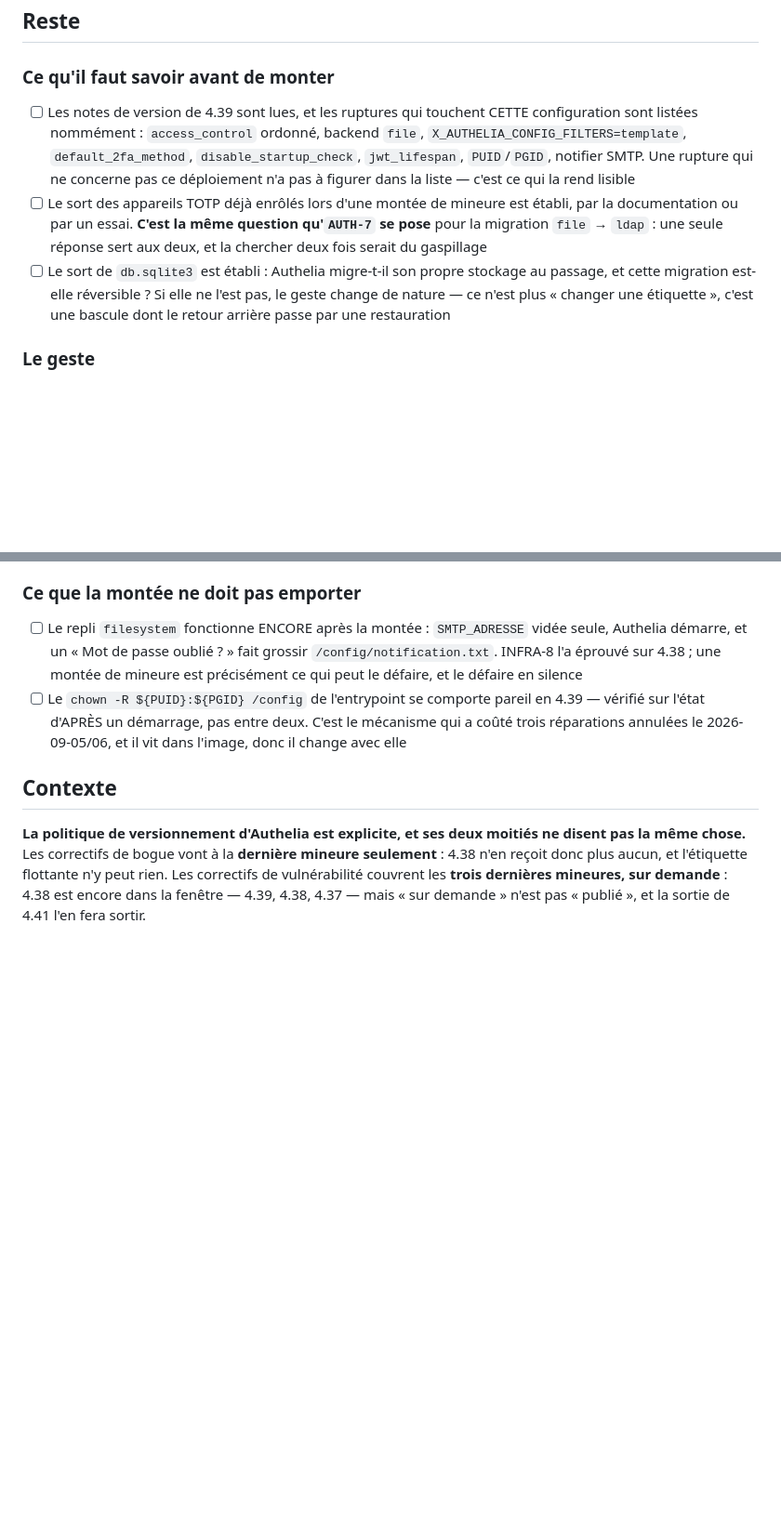
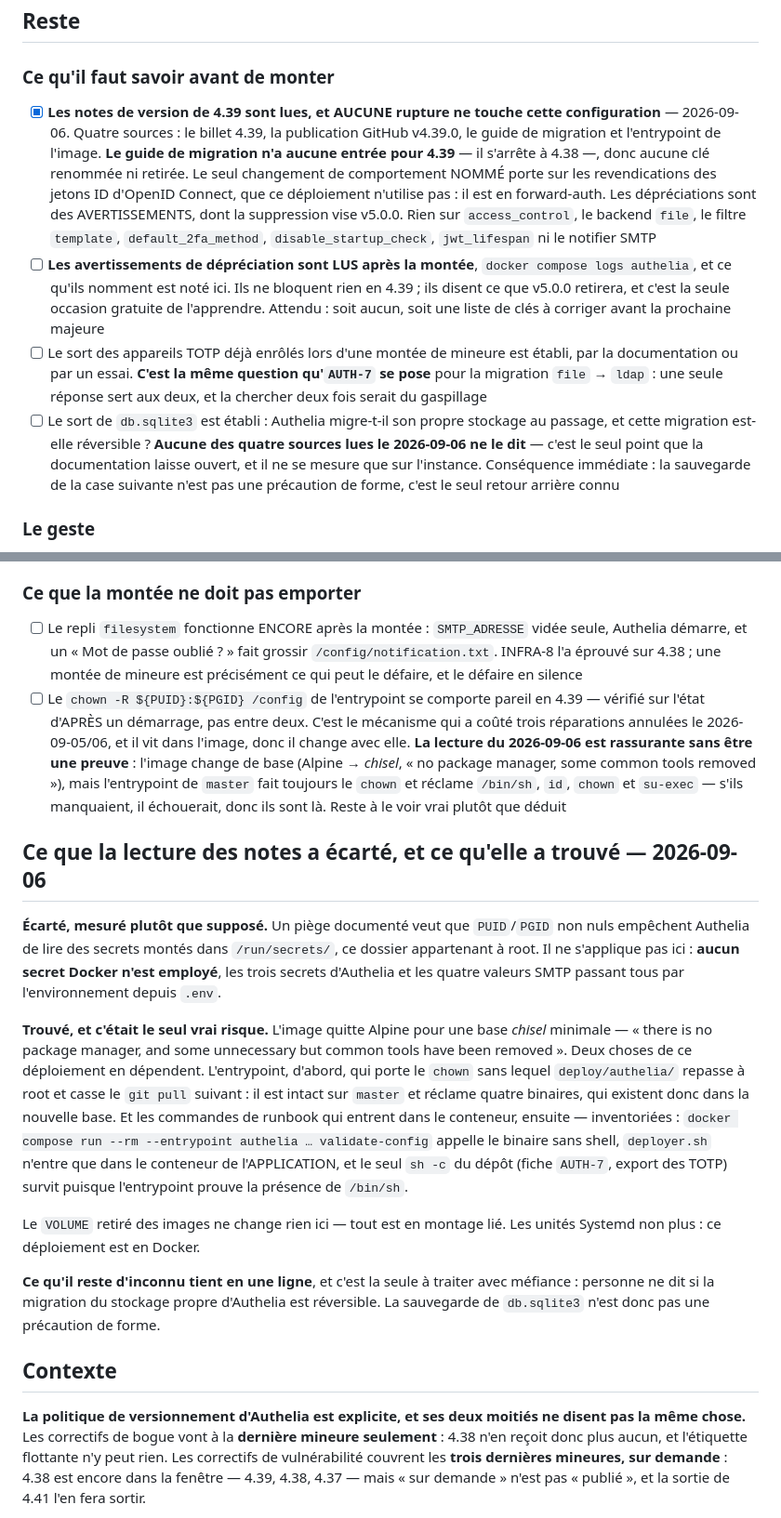
Before and after one commit to Hsbtqemy/BD_ditor, a Markdown page: pilotage/INFRA-9.md, 2 parts joined by grey strips. Shown at 93% size. Rendered like a GitHub page; blank space fills up the shorter version.

Commit message:
INFRA-9 : les notes de 4.39 sont lues — rien ne casse, sauf peut-être le stockage
Quatre sources : le billet 4.39, la publication GitHub, le guide de migration et
l'entrypoint de l'image. Le guide de migration N'A AUCUNE ENTRÉE pour 4.39 — il
s'arrête à 4.38 — donc aucune clé renommée ni retirée. Le seul changement de
comportement nommé porte sur les revendications des jetons ID d'OpenID Connect,
que ce déploiement n'utilise pas : il est en forward-auth. Les dépréciations sont
des avertissements, leur suppression vise v5.0.0.

Un piège écarté par mesure : PUID/PGID non nuls empêchent de lire les secrets
montés dans /run/secrets/, mais aucun secret Docker n'est employé ici — les trois
secrets d'Authelia et les quatre valeurs SMTP passent tous par l'environnement.

Le seul vrai risque trouvé : l'image quitte Alpine pour une base chisel, « no
package manager, some common tools removed ». Deux choses en dépendent.
L'entrypoint, qui porte le chown sans lequel deploy/authelia/ repasse à root et
casse le git pull suivant — intact sur master, et il réclame /bin/sh, id, chown
et su-exec, qui existent donc dans la nouvelle base. Et les commandes de runbook
entrant dans le conteneur, inventoriées : validate-config appelle le binaire sans
shell, deployer.sh n'entre que dans le conteneur de l'application, et le seul
sh -c du dépôt survit puisque l'entrypoint prouve la présence de /bin/sh.

Reste un inconnu, et c'est le seul à traiter avec méfiance : aucune source ne dit
si la migration du stockage propre d'Authelia est réversible. La sauvegarde de
db.sqlite3 n'est donc pas une précaution de forme, c'est le seul retour arrière
connu.

Case ajoutée : lire les avertissements de dépréciation APRÈS la montée. Ils ne
bloquent rien en 4.39 et disent ce que v5.0.0 retirera — la seule occasion
gratuite de l'apprendre.

Co-Authored-By: Claude Opus 5 (1M context) <noreply@anthropic.com>

```diff
--- a/pilotage/INFRA-9.md
+++ b/pilotage/INFRA-9.md
@@ -14,9 +14,10 @@ publiée est 4.39.22**, du 2026-09-03. Le compose épingle `authelia/authelia:4.
 ## Reste
 
 ### Ce qu'il faut savoir avant de monter
-- [ ] Les notes de version de 4.39 sont lues, et les ruptures qui touchent CETTE configuration sont listées nommément : `access_control` ordonné, backend `file`, `X_AUTHELIA_CONFIG_FILTERS=template`, `default_2fa_method`, `disable_startup_check`, `jwt_lifespan`, `PUID`/`PGID`, notifier SMTP. Une rupture qui ne concerne pas ce déploiement n'a pas à figurer dans la liste — c'est ce qui la rend lisible
+- [x] **Les notes de version de 4.39 sont lues, et AUCUNE rupture ne touche cette configuration** — 2026-09-06. Quatre sources : le billet 4.39, la publication GitHub v4.39.0, le guide de migration et l'entrypoint de l'image. **Le guide de migration n'a aucune entrée pour 4.39** — il s'arrête à 4.38 —, donc aucune clé renommée ni retirée. Le seul changement de comportement NOMMÉ porte sur les revendications des jetons ID d'OpenID Connect, que ce déploiement n'utilise pas : il est en forward-auth. Les dépréciations sont des AVERTISSEMENTS, dont la suppression vise v5.0.0. Rien sur `access_control`, le backend `file`, le filtre `template`, `default_2fa_method`, `disable_startup_check`, `jwt_lifespan` ni le notifier SMTP
+- [ ] **Les avertissements de dépréciation sont LUS après la montée**, `docker compose logs authelia`, et ce qu'ils nomment est noté ici. Ils ne bloquent rien en 4.39 ; ils disent ce que v5.0.0 retirera, et c'est la seule occasion gratuite de l'apprendre. Attendu : soit aucun, soit une liste de clés à corriger avant la prochaine majeure
 - [ ] Le sort des appareils TOTP déjà enrôlés lors d'une montée de mineure est établi, par la documentation ou par un essai. **C'est la même question qu'`AUTH-7` se pose** pour la migration `file` → `ldap` : une seule réponse sert aux deux, et la chercher deux fois serait du gaspillage
-- [ ] Le sort de `db.sqlite3` est établi : Authelia migre-t-il son propre stockage au passage, et cette migration est-elle réversible ? Si elle ne l'est pas, le geste change de nature — ce n'est plus « changer une étiquette », c'est une bascule dont le retour arrière passe par une restauration
+- [ ] Le sort de `db.sqlite3` est établi : Authelia migre-t-il son propre stockage au passage, et cette migration est-elle réversible ? **Aucune des quatre sources lues le 2026-09-06 ne le dit** — c'est le seul point que la documentation laisse ouvert, et il ne se mesure que sur l'instance. Conséquence immédiate : la sauvegarde de la case suivante n'est pas une précaution de forme, c'est le seul retour arrière connu
 
 ### Le geste
 - [ ] La sauvegarde de `deploy/authelia/` PRÉCÈDE la montée, `db.sqlite3` compris. C'est le seul état que `git checkout` ne restaure pas, n'étant pas versionné — les secrets TOTP de tout le monde vivent là
@@ -26,7 +27,32 @@ publiée est 4.39.22**, du 2026-09-03. Le compose épingle `authelia/authelia:4.
 
 ### Ce que la montée ne doit pas emporter
 - [ ] Le repli `filesystem` fonctionne ENCORE après la montée : `SMTP_ADRESSE` vidée seule, Authelia démarre, et un « Mot de passe oublié ? » fait grossir `/config/notification.txt`. INFRA-8 l'a éprouvé sur 4.38 ; une montée de mineure est précisément ce qui peut le défaire, et le défaire en silence
-- [ ] Le `chown -R ${PUID}:${PGID} /config` de l'entrypoint se comporte pareil en 4.39 — vérifié sur l'état d'APRÈS un démarrage, pas entre deux. C'est le mécanisme qui a coûté trois réparations annulées le 2026-09-05/06, et il vit dans l'image, donc il change avec elle
+- [ ] Le `chown -R ${PUID}:${PGID} /config` de l'entrypoint se comporte pareil en 4.39 — vérifié sur l'état d'APRÈS un démarrage, pas entre deux. C'est le mécanisme qui a coûté trois réparations annulées le 2026-09-05/06, et il vit dans l'image, donc il change avec elle. **La lecture du 2026-09-06 est rassurante sans être une preuve** : l'image change de base (Alpine → *chisel*, « no package manager, some common tools removed »), mais l'entrypoint de `master` fait toujours le `chown` et réclame `/bin/sh`, `id`, `chown` et `su-exec` — s'ils manquaient, il échouerait, donc ils sont là. Reste à le voir vrai plutôt que déduit
+
+## Ce que la lecture des notes a écarté, et ce qu'elle a trouvé — 2026-09-06
+
+**Écarté, mesuré plutôt que supposé.** Un piège documenté veut que `PUID`/`PGID` non nuls
+empêchent Authelia de lire des secrets montés dans `/run/secrets/`, ce dossier appartenant
+à root. Il ne s'applique pas ici : **aucun secret Docker n'est employé**, les trois secrets
+d'Authelia et les quatre valeurs SMTP passant tous par l'environnement depuis `.env`.
+
+**Trouvé, et c'était le seul vrai risque.** L'image quitte Alpine pour une base *chisel*
+minimale — « there is no package manager, and some unnecessary but common tools have been
+removed ». Deux choses de ce déploiement en dépendent. L'entrypoint, d'abord, qui porte le
+`chown` sans lequel `deploy/authelia/` repasse à root et casse le `git pull` suivant : il
+est intact sur `master` et réclame quatre binaires, qui existent donc dans la nouvelle
+base. Et les commandes de runbook qui entrent dans le conteneur, ensuite — inventoriées :
+`docker compose run --rm --entrypoint authelia … validate-config` appelle le binaire sans
+shell, `deployer.sh` n'entre que dans le conteneur de l'APPLICATION, et le seul
+`sh -c` du dépôt (fiche `AUTH-7`, export des TOTP) survit puisque l'entrypoint prouve la
+présence de `/bin/sh`.
+
+Le `VOLUME` retiré des images ne change rien ici — tout est en montage lié. Les unités
+Systemd non plus : ce déploiement est en Docker.
+
+**Ce qu'il reste d'inconnu tient en une ligne**, et c'est la seule à traiter avec méfiance :
+personne ne dit si la migration du stockage propre d'Authelia est réversible. La sauvegarde
+de `db.sqlite3` n'est donc pas une précaution de forme.
 
 ## Contexte
 
```
